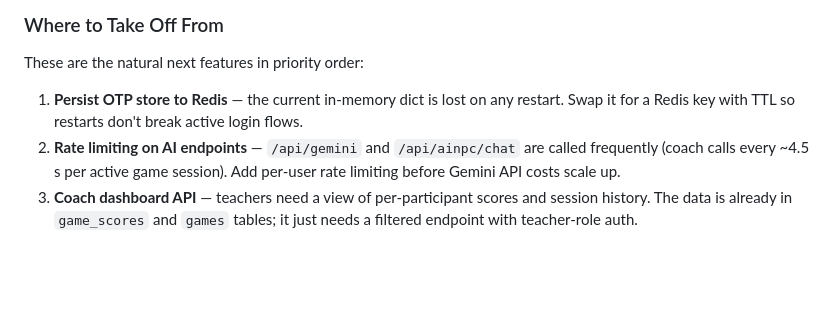
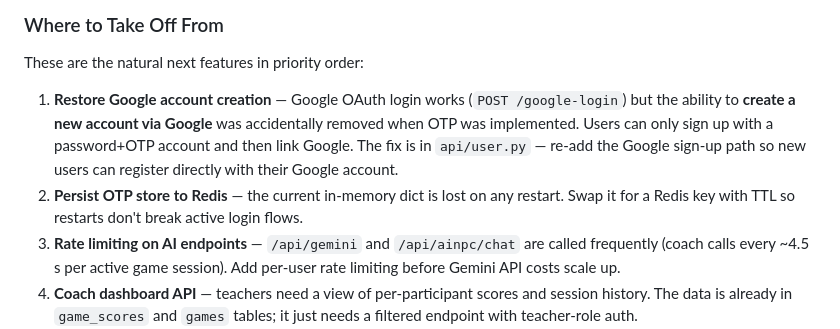
Before and after one commit to RudraBJoshi/DoH-backend, a Markdown page: README.md, the part around the change. GitHub-like rendering; blank space fills up the shorter version.

Commit message:
Note broken Google account creation in roadmap
Accidentally removed during OTP implementation; login still works but new
account creation via Google is gone. Points to api/user.py as the fix location.

Co-Authored-By: Claude Sonnet 4.6 <noreply@anthropic.com>

```diff
--- a/README.md
+++ b/README.md
@@ -48,7 +48,8 @@ This is the Flask REST API server for UESL. It provides authentication, user man
 
 These are the natural next features in priority order:
 
-1. **Persist OTP store to Redis** — the current in-memory dict is lost on any restart. Swap it for a Redis key with TTL so restarts don't break active login flows.
+1. **Restore Google account creation** — Google OAuth login works (`POST /google-login`) but the ability to **create a new account via Google** was accidentally removed when OTP was implemented. Users can only sign up with a password+OTP account and then link Google. The fix is in `api/user.py` — re-add the Google sign-up path so new users can register directly with their Google account.
+2. **Persist OTP store to Redis** — the current in-memory dict is lost on any restart. Swap it for a Redis key with TTL so restarts don't break active login flows.
 2. **Rate limiting on AI endpoints** — `/api/gemini` and `/api/ainpc/chat` are called frequently (coach calls every ~4.5 s per active game session). Add per-user rate limiting before Gemini API costs scale up.
 3. **Coach dashboard API** — teachers need a view of per-participant scores and session history. The data is already in `game_scores` and `games` tables; it just needs a filtered endpoint with teacher-role auth.
 4. **Migrate OTP secret storage** — `_otp_store` is not thread-safe under Gunicorn with multiple workers. Redis or a DB-backed token table is the right fix.
```
